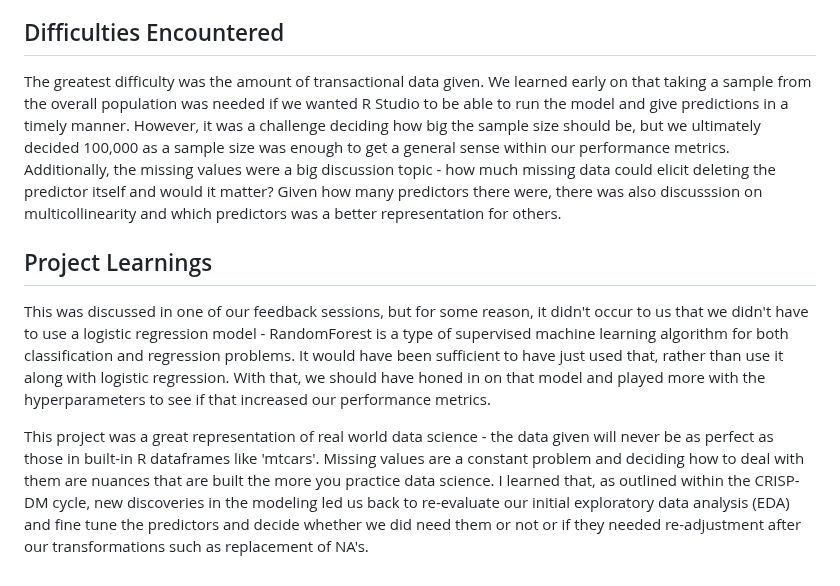
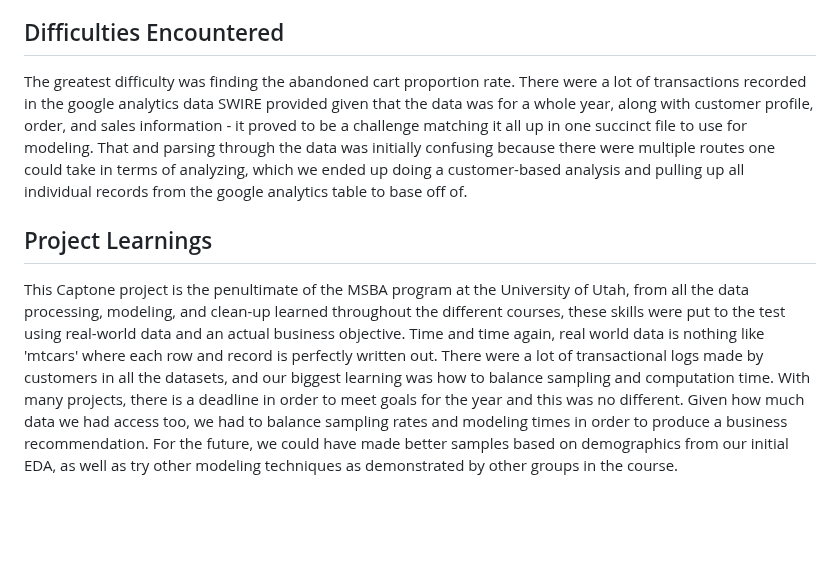
Before and after one commit to thaitlia/IS6813, a Markdown page: README.md, the part around one of its changes. Drawn GitHub-style; blank space fills up the shorter version.

```diff
--- a/README.md
+++ b/README.md
@@ -42,8 +40,6 @@ Being able to accurately predict how capable a client is able to repay a loan al
 
 ## Difficulties Encountered
-The greatest difficulty was the amount of transactional data given. We learned early on that taking a sample from the overall population was needed if we wanted R Studio to be able to run the model and give predictions in a timely manner. However, it was a challenge deciding how big the sample size should be, but we ultimately decided 100,000 as a sample size was enough to get a general sense within our performance metrics. Additionally, the missing values were a big discussion topic - how much missing data could elicit deleting the predictor itself and would it matter? Given how many predictors there were, there was also discusssion on multicollinearity and which predictors was a better representation for others.
+The greatest difficulty was finding the abandoned cart proportion rate. There were a lot of transactions recorded in the google analytics data SWIRE provided given that the data was for a whole year, along with customer profile, order, and sales information - it proved to be a challenge matching it all up in one succinct file to use for modeling. That and parsing through the data was initially confusing because there were multiple routes one could take in terms of analyzing, which we ended up doing a customer-based analysis and pulling up all individual records from the google analytics table to base off of.
 
 ## Project Learnings
-This was discussed in one of our feedback sessions, but for some reason, it didn't occur to us that we didn't have to use a logistic regression model - RandomForest is a type of supervised machine learning algorithm for both classification and regression problems. It would have been sufficient to have just used that, rather than use it along with logistic regression. With that, we should have honed in on that model and played more with the hyperparameters to see if that increased our performance metrics.
-
-This project was a great representation of real world data science - the data given will never be as perfect as those in built-in R dataframes like 'mtcars'. Missing values are a constant problem and deciding how to deal with them are nuances that are built the more you practice data science. I learned that, as outlined within the CRISP-DM cycle, new discoveries in the modeling led us back to re-evaluate our initial exploratory data analysis (EDA) and fine tune the predictors and decide whether we did need them or not or if they needed re-adjustment after our transformations such as replacement of NA's.
+This Captone project is the penultimate of the MSBA program at the University of Utah, from all the data processing, modeling, and clean-up learned throughout the different courses, these skills were put to the test using real-world data and an actual business objective. Time and time again, real world data is nothing like 'mtcars' where each row and record is perfectly written out. There were a lot of transactional logs made by customers in all the datasets, and our biggest learning was how to balance sampling and computation time. With many projects, there is a deadline in order to meet goals for the year and this was no different. Given how much data we had access too, we had to balance sampling rates and modeling times in order to produce a business recommendation. For the future, we could have made better samples based on demographics from our initial EDA, as well as try other modeling techniques as demonstrated by other groups in the course.
```
Also changed, not shown: other parts of README.md (+11 -13 lines).
